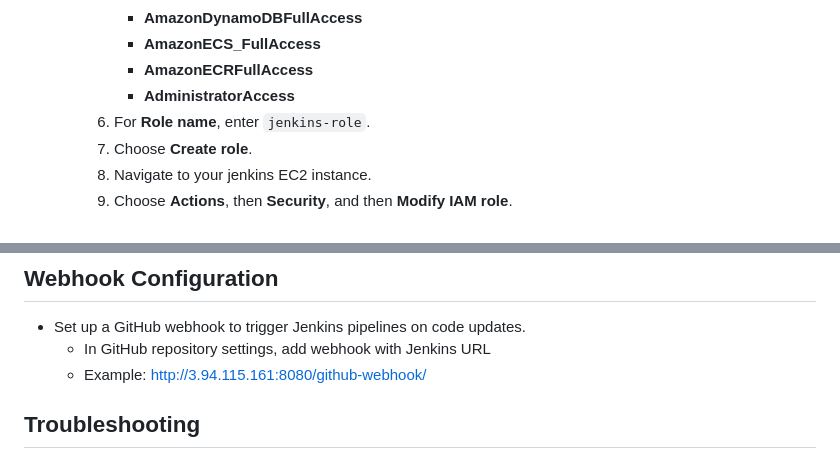
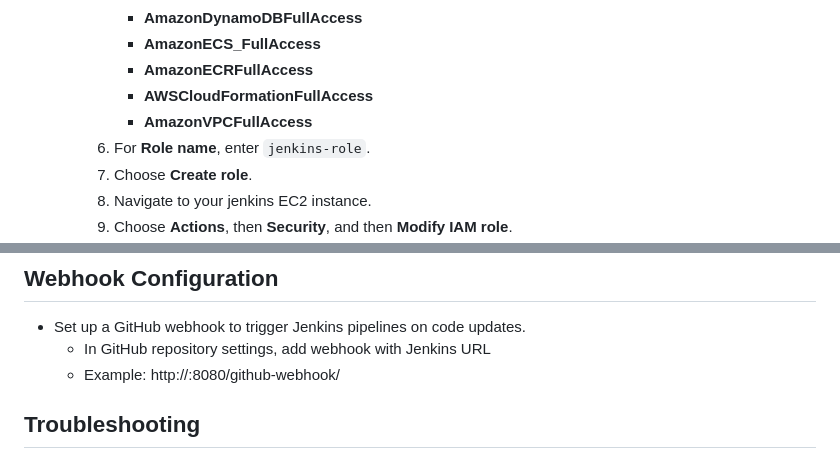
Before and after one commit to essiendaniel33/marketvector, a Markdown page: README.md, 2 parts joined by grey strips. Drawn GitHub-style.

```diff
--- a/README.md
+++ b/README.md
@@ -70,7 +70,8 @@ This project automates the deployment of a static website on AWS ECS using Jenki
         - **AmazonDynamoDBFullAccess**
         - **AmazonECS_FullAccess**
         - **AmazonECRFullAccess**
-        - **AdministratorAccess**
+        - **AWSCloudFormationFullAccess**
+        - **AmazonVPCFullAccess**
      6. For **Role name**, enter `jenkins-role`.
      7. Choose **Create role**.
      8. Navigate to your jenkins EC2 instance.
@@ -107,7 +108,7 @@ This project automates the deployment of a static website on AWS ECS using Jenki
 
 - Set up a GitHub webhook to trigger Jenkins pipelines on code updates.
    - In GitHub repository settings, add webhook with Jenkins URL
-   - Example: http://3.94.115.161:8080/github-webhook/
+   - Example: http://<jenkins-server-ip>:8080/github-webhook/
 
 ## Troubleshooting
 
```
Also changed, not shown: other parts of README.md (+1 -1 lines).
